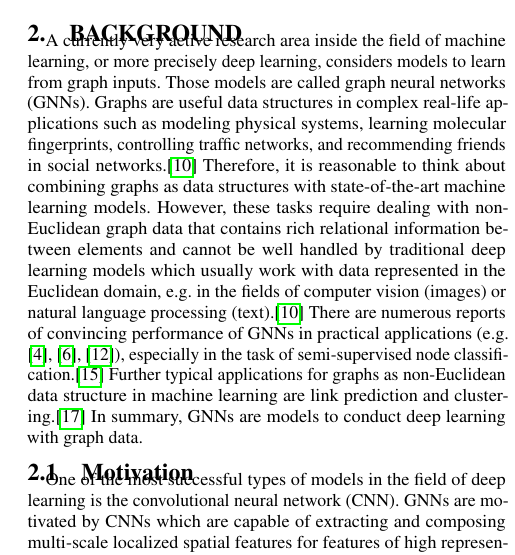
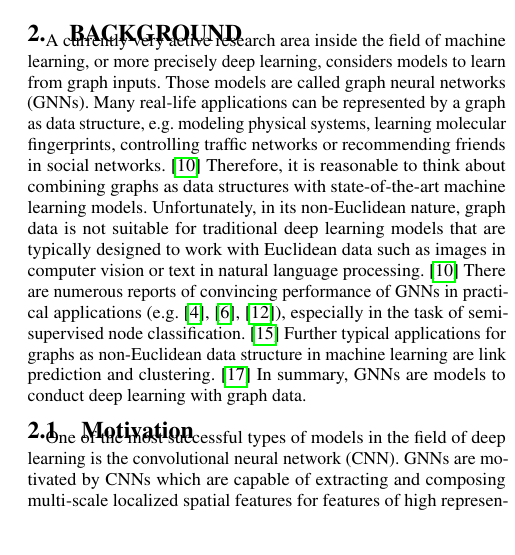
Before and after one commit to tbohne/SML20, a LaTeX paper (tex_files/main.tex): part of one column of page 1 of 9, cut so that both start at the same text, the shorter picture padded with empty space. Compiled offline with pdfLaTeX.

Commit message:
refine background section

```diff
--- a/tex_files/main.tex
+++ b/tex_files/main.tex
@@ -41,16 +41,15 @@ Finally, there is a conclusion and a brief outlook on possible future research i
 \label{sec:background}
 
 A currently very active research area inside the field of machine learning, or more precisely deep learning, considers models to learn
-from graph inputs. Those models are called graph neural networks (GNNs). Graphs are useful data structures in complex real-life
-applications such as modeling physical systems, learning molecular fingerprints, controlling traffic networks, and recommending
-friends in social networks.\cite{Liu_2020}
+from graph inputs. Those models are called graph neural networks (GNNs).
+Many real-life applications can be represented by a graph as data structure, e.g. modeling physical systems, learning molecular fingerprints,
+controlling traffic networks or recommending friends in social networks. \cite{Liu_2020}
 Therefore, it is reasonable to think about combining graphs as data structures with state-of-the-art machine learning models.
-However, these tasks require dealing with non-Euclidean graph data that contains rich relational information between elements and
-cannot be well handled by traditional deep learning models which usually work with data represented in the Euclidean domain, e.g. in the
-fields of computer vision (images) or natural language processing (text).\cite{Liu_2020}
+Unfortunately, in its non-Euclidean nature, graph data is not suitable for traditional deep learning models that are typically designed
+to work with Euclidean data such as images in computer vision or text in natural language processing. \cite{Liu_2020}
 There are numerous reports of convincing performance of GNNs in practical applications (e.g. \cite{NIPS2015_f9be311e},
-\cite{hamilton2018inductive}, \cite{trivedi2017knowevolve}), especially in the task of semi-supervised node classification.\cite{xu2019topology}
-Further typical applications for graphs as non-Euclidean data structure in machine learning are link prediction and clustering.\cite{Zhou_2019}
+\cite{hamilton2018inductive}, \cite{trivedi2017knowevolve}), especially in the task of semi-supervised node classification. \cite{xu2019topology}
+Further typical applications for graphs as non-Euclidean data structure in machine learning are link prediction and clustering. \cite{Zhou_2019}
 In summary, GNNs are models to conduct deep learning with graph data.
 
 \subsection{Motivation}
```
